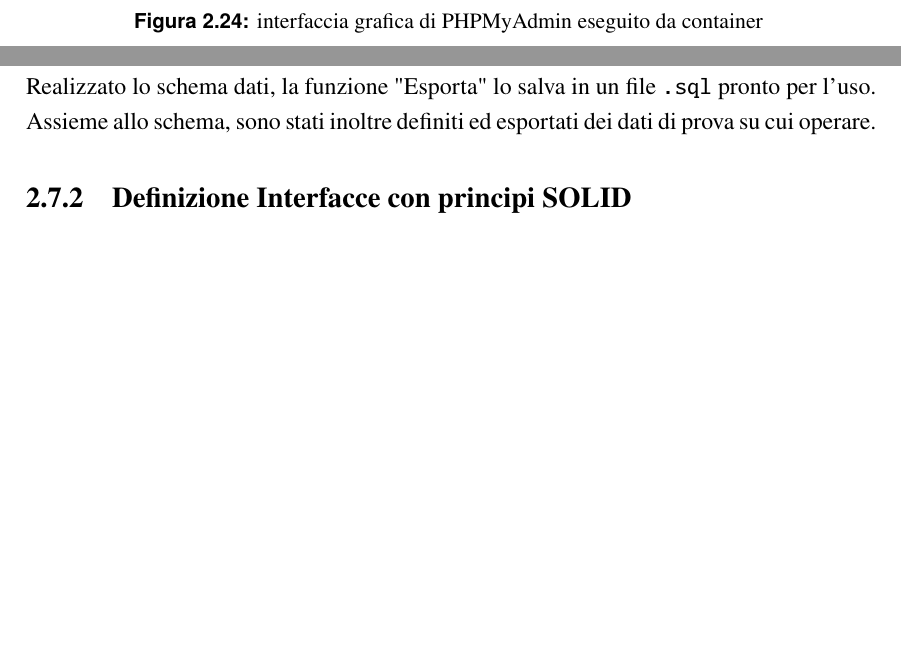
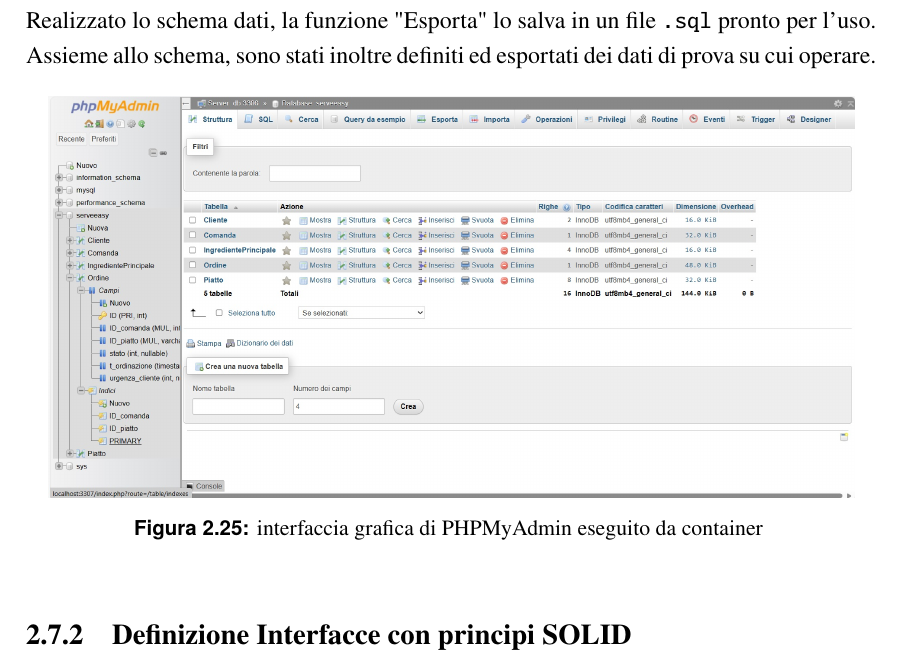
Before and after one commit to giorgio-hash/ServeEasy, a LaTeX thesis (Documentation/main.tex, which reads Documentation/iterazione1/costruzione_scheletro.tex): two parts of pages 44 and 46 of 126 before the commit and part of page 46 of 126 after it, the two joined at a grey line, cut so that both start at the same text, the shorter picture padded with empty space. Compiled offline with pdfLaTeX.

Commit message:
spostata immagine PHPMyAdmin in 'Realizzazione DB'

```diff
--- a/Documentation/iterazione1/costruzione_scheletro.tex
+++ b/Documentation/iterazione1/costruzione_scheletro.tex
@@ -7,6 +7,14 @@ Dunque, la realizzazione degli adattatori per ogni microservizio si baserà semp
 \subsection{Realizzazione database MariaDB}
 Utilizzando PHPMyAdmin, è stata semplificata la creazione ed esportazione del database. Realizzato lo schema dati, la funzione "Esporta" lo salva in un file \texttt{.sql}
 pronto per l'uso. Assieme allo schema, sono stati inoltre definiti ed esportati dei dati di prova su cui operare.
+
+\begin{figure}[htbp]
+	\centering
+	\includegraphics[scale=0.36]{iterazione1/images/phpmyadmin.jpg}
+	\caption{interfaccia grafica di PHPMyAdmin eseguito da container
+ \label{fig:phpmyadmin}}
+\end{figure}
+
 
 \subsection{Definizione Interfacce con principi SOLID}
 % nota: metterei solo quelle di gestione comanda oppure quelle che ci servono per spiegare
```
Also changed, not shown: Documentation/iterazione1/organizzazione.tex (+0 -7 lines).
